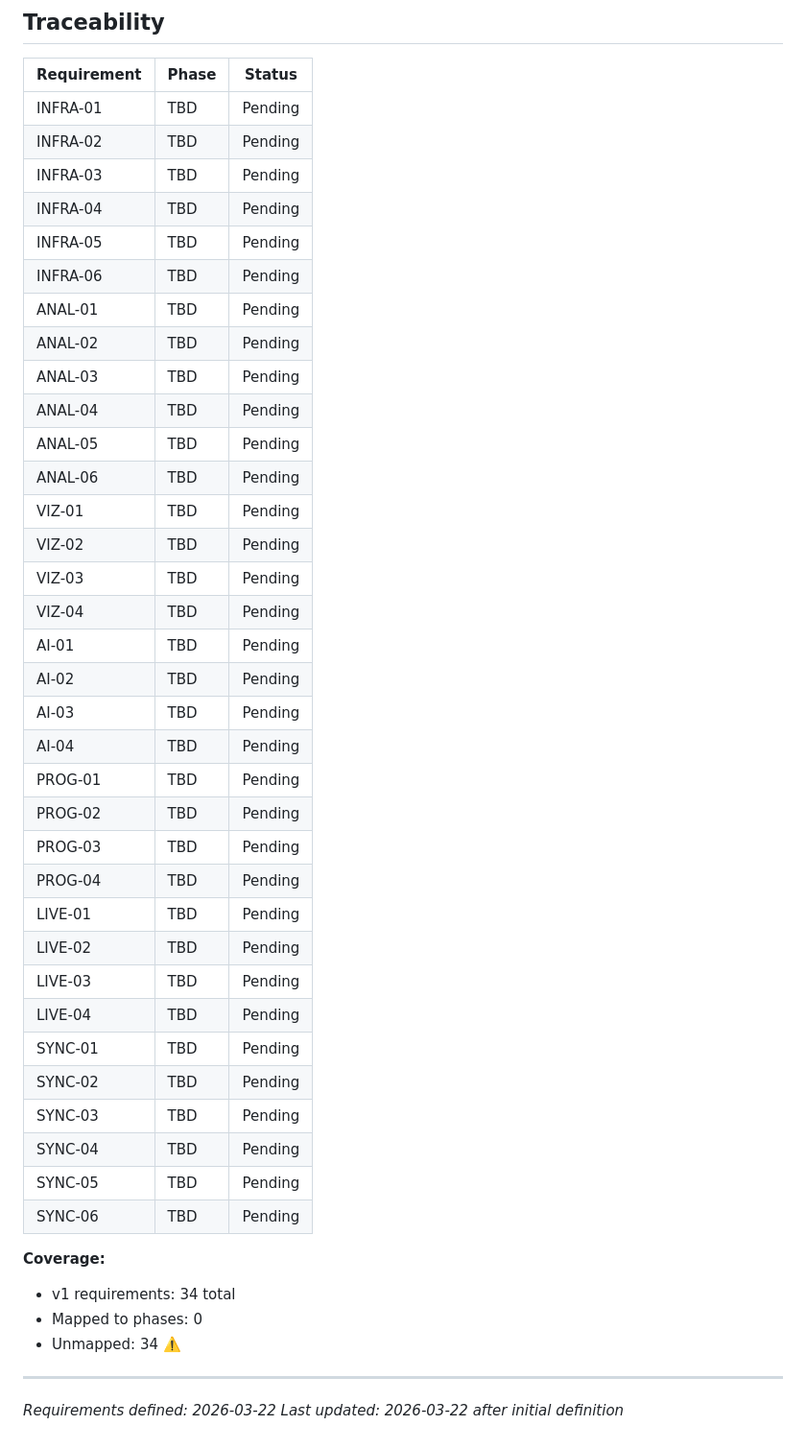
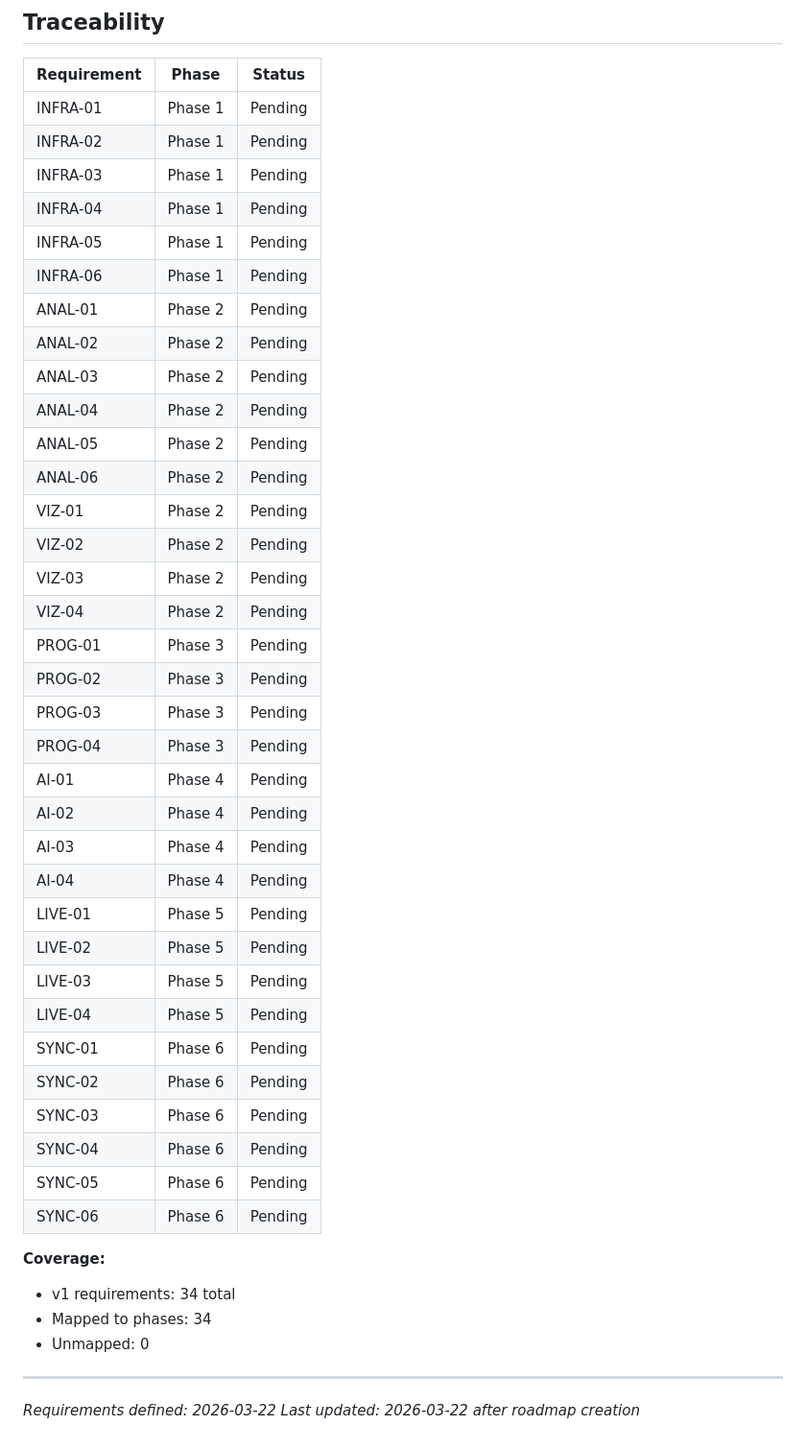
Before and after one commit to BilltheChurch/syncswim-dashboard, a Markdown page: .planning/REQUIREMENTS.md, the part around the change. Shown at 96% size. Drawn GitHub-style.

Commit message:
docs: create roadmap (6 phases)

```diff
--- a/.planning/REQUIREMENTS.md
+++ b/.planning/REQUIREMENTS.md
@@ -105,46 +105,46 @@ Deferred to future release. Tracked but not in current roadmap.
 
 | Requirement | Phase | Status |
 |-------------|-------|--------|
-| INFRA-01 | TBD | Pending |
-| INFRA-02 | TBD | Pending |
-| INFRA-03 | TBD | Pending |
-| INFRA-04 | TBD | Pending |
-| INFRA-05 | TBD | Pending |
-| INFRA-06 | TBD | Pending |
-| ANAL-01 | TBD | Pending |
-| ANAL-02 | TBD | Pending |
-| ANAL-03 | TBD | Pending |
-| ANAL-04 | TBD | Pending |
-| ANAL-05 | TBD | Pending |
-| ANAL-06 | TBD | Pending |
-| VIZ-01 | TBD | Pending |
-| VIZ-02 | TBD | Pending |
-| VIZ-03 | TBD | Pending |
-| VIZ-04 | TBD | Pending |
-| AI-01 | TBD | Pending |
-| AI-02 | TBD | Pending |
-| AI-03 | TBD | Pending |
-| AI-04 | TBD | Pending |
-| PROG-01 | TBD | Pending |
-| PROG-02 | TBD | Pending |
-| PROG-03 | TBD | Pending |
-| PROG-04 | TBD | Pending |
-| LIVE-01 | TBD | Pending |
-| LIVE-02 | TBD | Pending |
-| LIVE-03 | TBD | Pending |
-| LIVE-04 | TBD | Pending |
-| SYNC-01 | TBD | Pending |
-| SYNC-02 | TBD | Pending |
-| SYNC-03 | TBD | Pending |
-| SYNC-04 | TBD | Pending |
-| SYNC-05 | TBD | Pending |
-| SYNC-06 | TBD | Pending |
+| INFRA-01 | Phase 1 | Pending |
+| INFRA-02 | Phase 1 | Pending |
+| INFRA-03 | Phase 1 | Pending |
+| INFRA-04 | Phase 1 | Pending |
+| INFRA-05 | Phase 1 | Pending |
+| INFRA-06 | Phase 1 | Pending |
+| ANAL-01 | Phase 2 | Pending |
+| ANAL-02 | Phase 2 | Pending |
+| ANAL-03 | Phase 2 | Pending |
+| ANAL-04 | Phase 2 | Pending |
+| ANAL-05 | Phase 2 | Pending |
+| ANAL-06 | Phase 2 | Pending |
+| VIZ-01 | Phase 2 | Pending |
+| VIZ-02 | Phase 2 | Pending |
+| VIZ-03 | Phase 2 | Pending |
+| VIZ-04 | Phase 2 | Pending |
+| PROG-01 | Phase 3 | Pending |
+| PROG-02 | Phase 3 | Pending |
+| PROG-03 | Phase 3 | Pending |
+| PROG-04 | Phase 3 | Pending |
+| AI-01 | Phase 4 | Pending |
+| AI-02 | Phase 4 | Pending |
+| AI-03 | Phase 4 | Pending |
+| AI-04 | Phase 4 | Pending |
+| LIVE-01 | Phase 5 | Pending |
+| LIVE-02 | Phase 5 | Pending |
+| LIVE-03 | Phase 5 | Pending |
+| LIVE-04 | Phase 5 | Pending |
+| SYNC-01 | Phase 6 | Pending |
+| SYNC-02 | Phase 6 | Pending |
+| SYNC-03 | Phase 6 | Pending |
+| SYNC-04 | Phase 6 | Pending |
+| SYNC-05 | Phase 6 | Pending |
+| SYNC-06 | Phase 6 | Pending |
 
 **Coverage:**
 - v1 requirements: 34 total
-- Mapped to phases: 0
-- Unmapped: 34 ⚠️
+- Mapped to phases: 34
+- Unmapped: 0
 
 ---
 *Requirements defined: 2026-03-22*
-*Last updated: 2026-03-22 after initial definition*
+*Last updated: 2026-03-22 after roadmap creation*
```
Also changed, not shown: .planning/ROADMAP.md (added, +132 -0 lines), .planning/STATE.md (added, +64 -0 lines).
